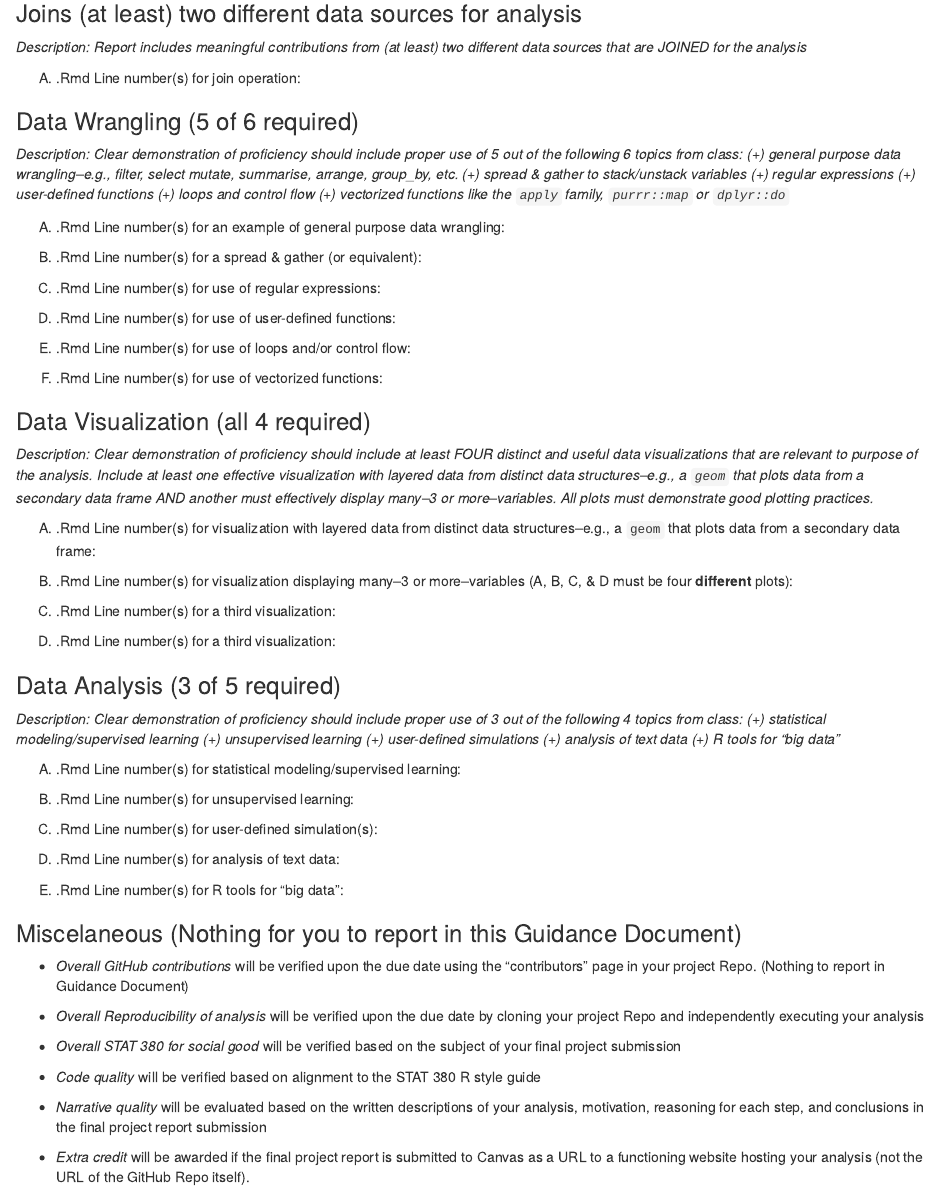
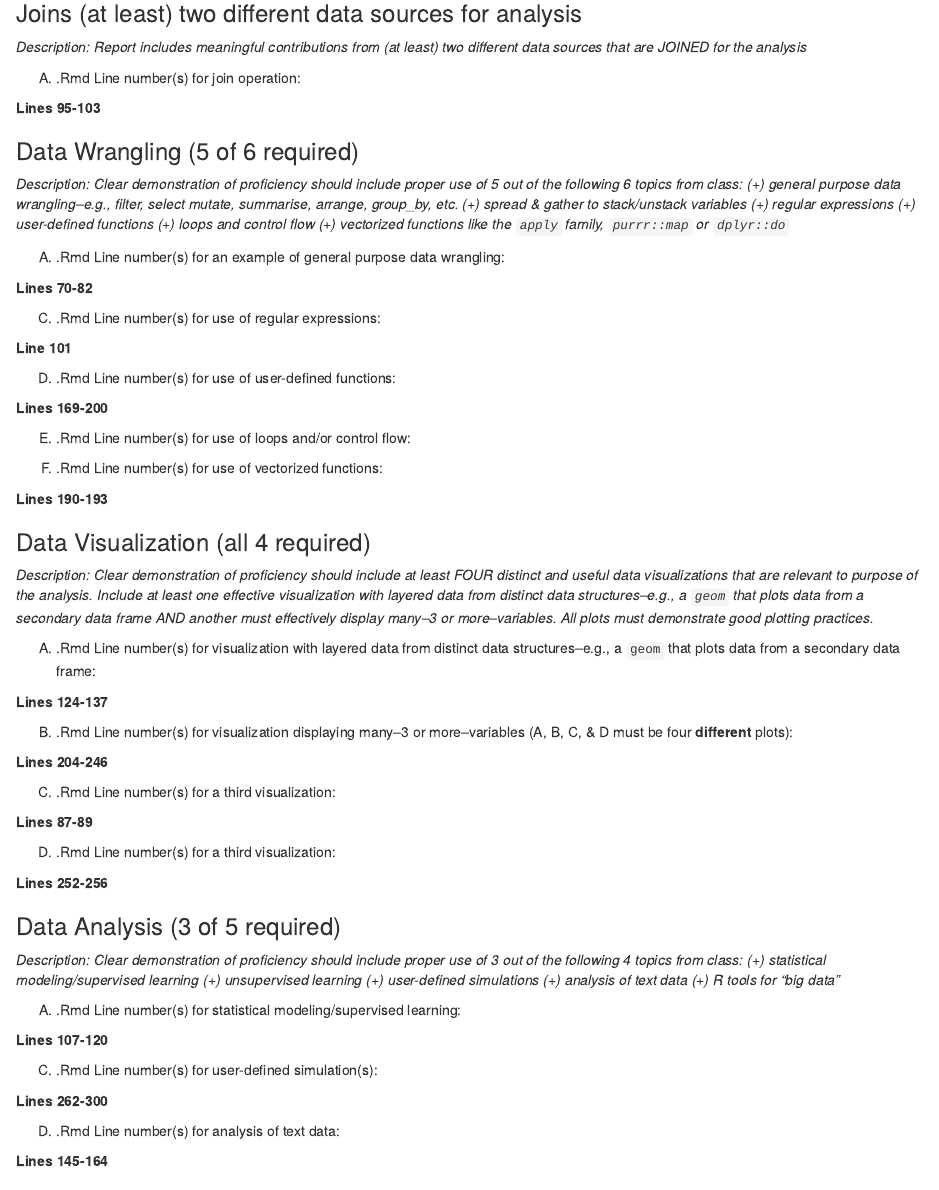
Before and after one commit to shelbykrenn/STAT-380-Final-Project, an R Markdown document (Digirolamo_Krenn_FinalProj_GuidanceDoc.Rmd): the page in a window 1100 px wide, from 330 px down. The pictures show the output file Digirolamo_Krenn_FinalProj_GuidanceDoc.nb.html that the author committed with the source, opened offline.

Commit message:
Final Edits

```diff
--- a/Digirolamo_Krenn_FinalProj_GuidanceDoc.Rmd
+++ b/Digirolamo_Krenn_FinalProj_GuidanceDoc.Rmd
@@ -26,12 +26,11 @@ output: html_notebook
 
 (A) .Rmd Line number(s) for an example of general purpose data wrangling:
 
-
-(B) .Rmd Line number(s) for a spread & gather (or equivalent):
-
+**Lines 70-82**
 
 (C) .Rmd Line number(s) for use of regular expressions:
 
+**Line 101**
 
 (D) .Rmd Line number(s) for use of user-defined functions:
 
@@ -39,5 +39,6 @@ output: html_notebook
 (E) .Rmd Line number(s) for use of loops and/or control flow:
 
 
+
 (F) .Rmd Line number(s) for use of vectorized functions:
 
@@ -66,8 +71,7 @@ output: html_notebook
 
 (A) .Rmd Line number(s) for statistical modeling/supervised learning:
 
-
-(B) .Rmd Line number(s) for unsupervised learning:
+**Lines 107-120**
 
 
 (C) .Rmd Line number(s) for user-defined simulation(s):
@@ -75,22 +81,4 @@ output: html_notebook
 
 (D) .Rmd Line number(s) for analysis of text data:
 
-
-(E) .Rmd Line number(s) for R tools for "big data":
-
-
-
-
-### Miscelaneous (Nothing for you to report in this Guidance Document)
-
-- *Overall GitHub contributions* will be verified upon the due date using the "contributors" page in your project Repo.  (Nothing to report in Guidance Document)
-
-- *Overall Reproducibility of analysis* will be verified upon the due date by cloning your project Repo and independently executing your analysis
-
-- *Overall STAT 380 for social good* will be verified based on the subject of your final project submission
-
-- *Code quality* will be verified based on alignment to the STAT 380 R style guide
-
-- *Narrative quality* will be evaluated based on the written descriptions of your analysis, motivation, reasoning for each step, and conclusions in the final project report submission
-
-- *Extra credit* will be awarded if the final project report is submitted to Canvas as a URL to a functioning website hosting your analysis (not the URL of the GitHub Repo itself).
+**Lines 145-164**
```
Also changed, not shown: Digirolamo_Krenn_FinalProj_GuidanceDoc.nb.html, Digirolamo_Krenn_FinalProj_GuidanceDoc.Rmd (11 more changed lines).
